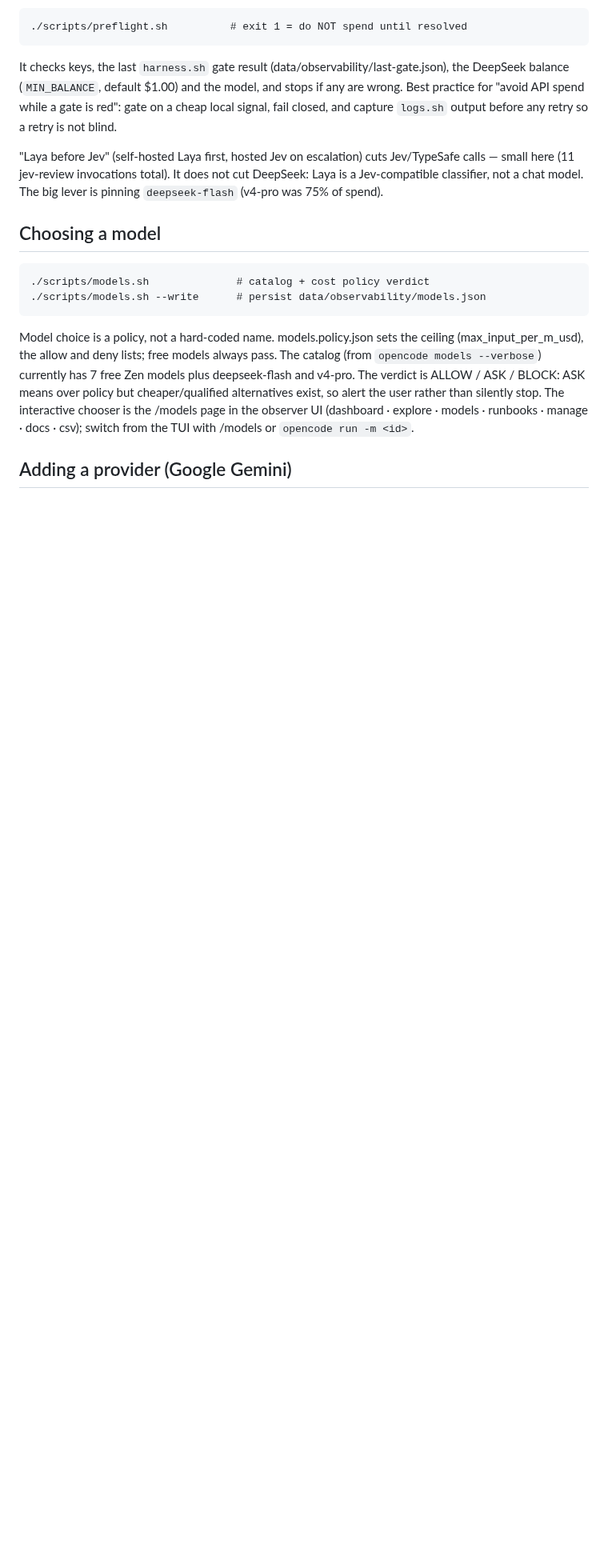
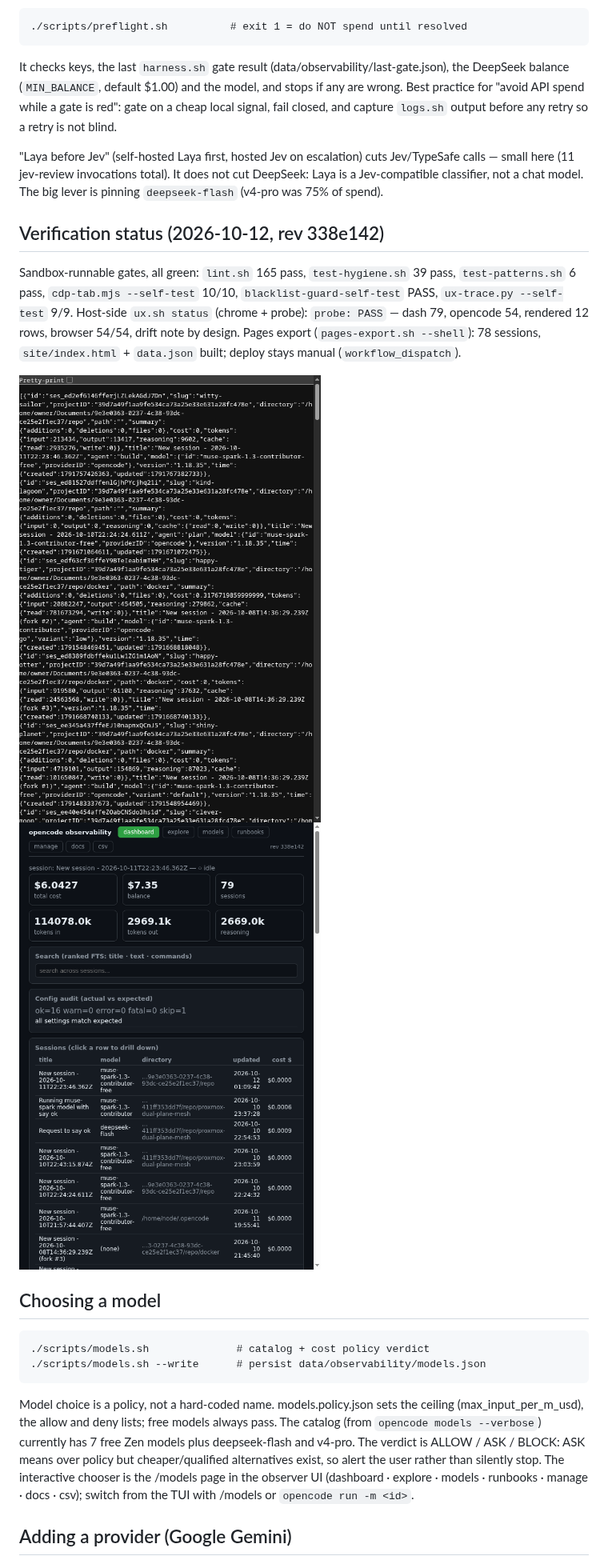
Before and after one commit to swipswaps/opencode-deepseek-jev, a Markdown page: README.md, the part around one of its changes. Shown at 80% size. Drawn GitHub-style; pictures changed too: docs/ux/probe-4096.png (added), docs/ux/probe-5099.png (added); blank space fills up the shorter version.

Commit message:
verify: probe PASS end-to-end, pages export 78, ux router + findings + recall, README status with probe shots

```diff
--- a/README.md
+++ b/README.md
@@ -469,6 +458,19 @@ Jev/TypeSafe calls — small here (11 jev-review invocations total). It does not
 cut DeepSeek: Laya is a Jev-compatible classifier, not a chat model. The big
 lever is pinning `deepseek-flash` (v4-pro was 75% of spend).
 
+## Verification status (2026-10-12, rev 338e142)
+
+Sandbox-runnable gates, all green: `lint.sh` 165 pass, `test-hygiene.sh`
+39 pass, `test-patterns.sh` 6 pass, `cdp-tab.mjs --self-test` 10/10,
+`blacklist-guard-self-test` PASS, `ux-trace.py --self-test` 9/9.
+Host-side `ux.sh status` (chrome + probe): `probe: PASS` — dash 79,
+opencode 54, rendered 12 rows, browser 54/54, drift note by design.
+Pages export (`pages-export.sh --shell`): 78 sessions, `site/index.html` +
+`data.json` built; deploy stays manual (`workflow_dispatch`).
+
+![probe :4096](docs/ux/probe-4096.png)
+![probe :5099](docs/ux/probe-5099.png)
+
 ## Choosing a model
     ./scripts/models.sh              # catalog + cost policy verdict
     ./scripts/models.sh --write      # persist data/observability/models.json
```
Also changed, not shown: other parts of README.md (+0 -11 lines), 16 other files.
